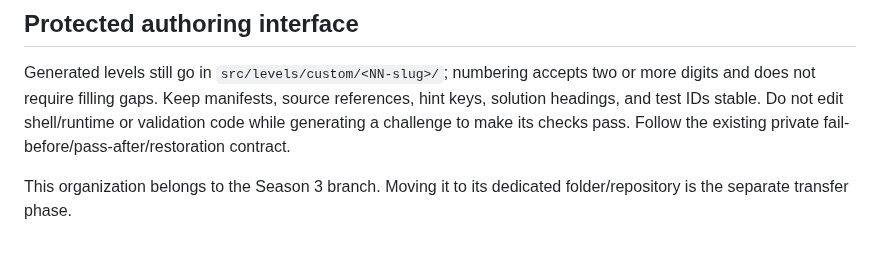
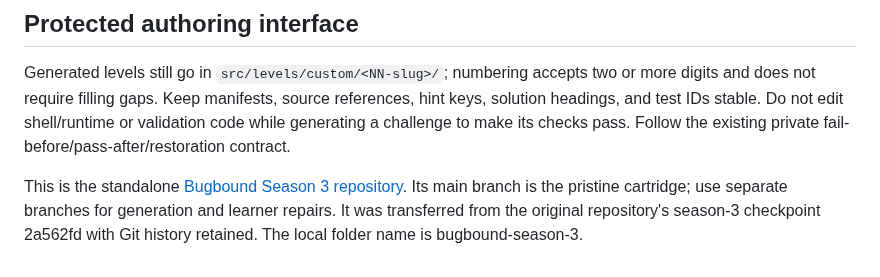
Before and after one commit to Brantley-Wyche/Bugbound-Season-3, a Markdown page: docs/ARCHITECTURE.md, the part around the change. Drawn GitHub-style.

```diff
--- a/docs/ARCHITECTURE.md
+++ b/docs/ARCHITECTURE.md
@@ -104,5 +104,7 @@ hint keys, solution headings, and test IDs stable. Do not edit shell/runtime or
 validation code while generating a challenge to make its checks pass. Follow the
 existing private fail-before/pass-after/restoration contract.
 
-This organization belongs to the Season 3 branch. Moving it to its dedicated
-folder/repository is the separate transfer phase.
+This is the standalone [Bugbound Season 3 repository](https://github.com/Brantley-Wyche/Bugbound-Season-3).
+Its main branch is the pristine cartridge; use separate branches for generation and
+learner repairs. It was transferred from the original repository's season-3 checkpoint
+2a562fd with Git history retained. The local folder name is bugbound-season-3.
```
Also changed, not shown: README.md (+11 -8 lines), docs/bugbound-season-3.png (added), 1 other file.
